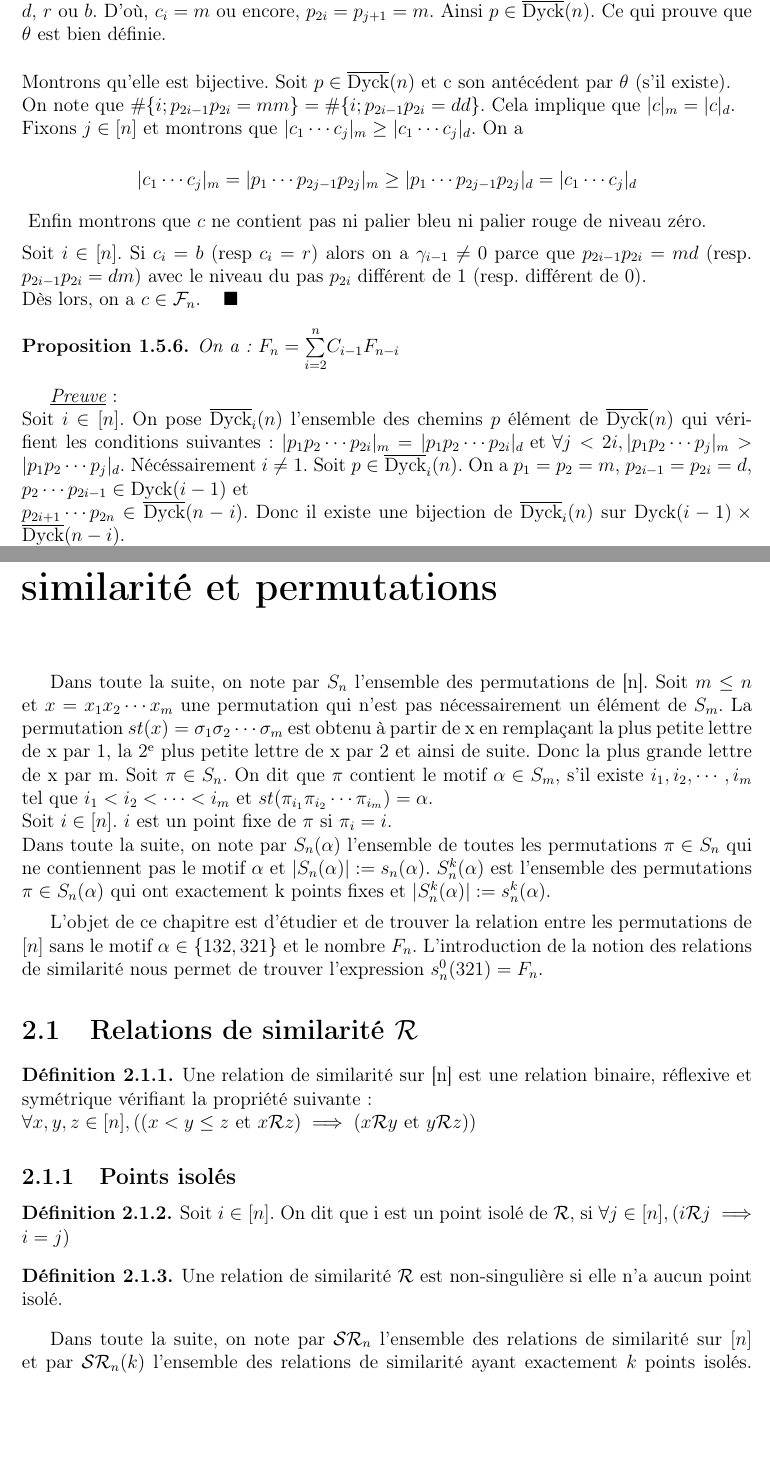
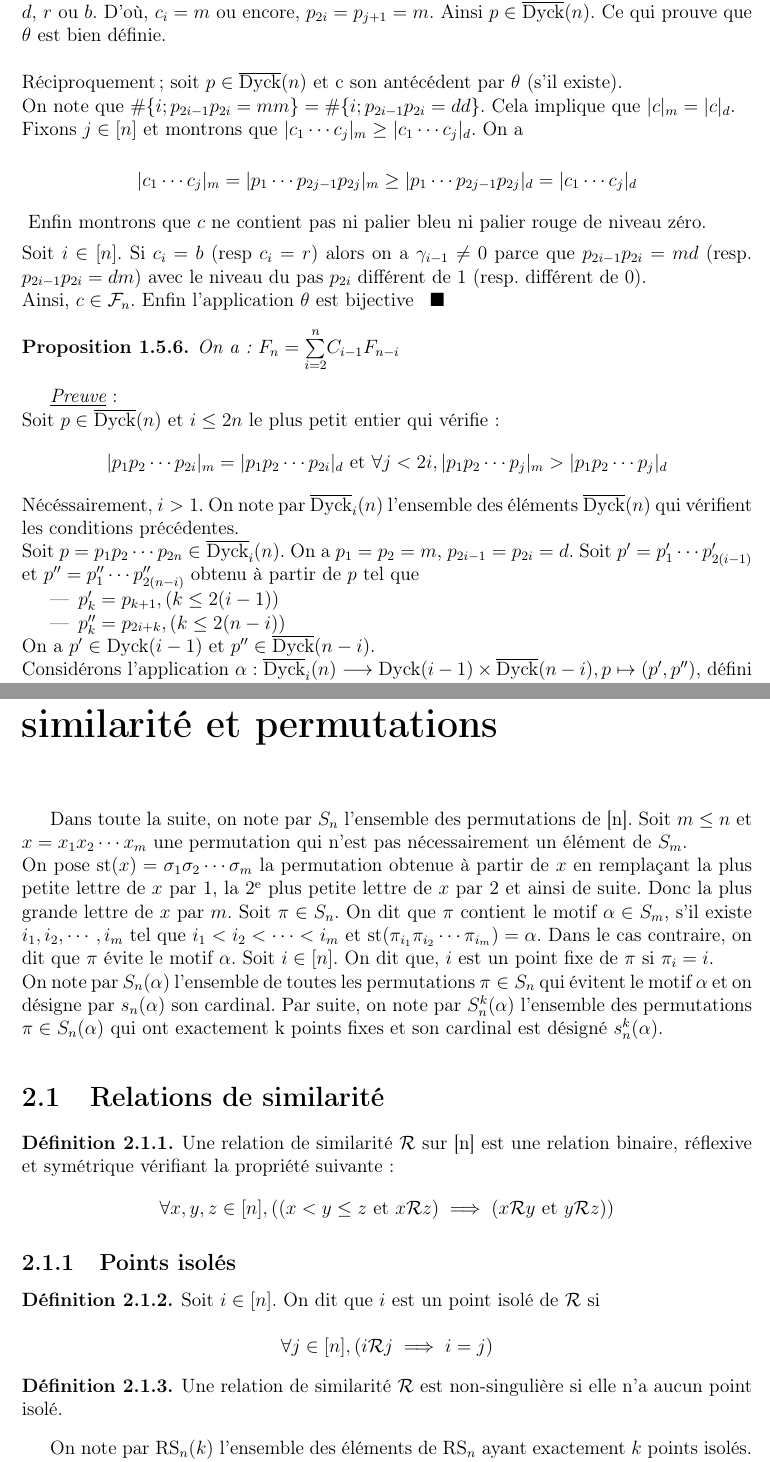
Before and after one commit to GandhiAndrianarivony/Memoire-Combinatoire-v2, a LaTeX document (main.tex, which reads chapters/Nombres de Fine et Fraction continues.tex, chapters/Nombres de Fine, relation similarité et permutations.tex): two parts of pages 13 and 14 of 48 before the commit and two parts of pages 13 and 15 of 48 after it, joined at a grey line, cut so that both start at the same text, the shorter picture padded with empty space. Compiled offline with pdfLaTeX.

Commit message:
Check chap 2

```diff
--- a/chapters/Nombres de Fine et Fraction continues.tex
+++ b/chapters/Nombres de Fine et Fraction continues.tex
@@ -459,7 +458,7 @@ D'autre part, soit $j$ tel que $p_{j}=m \text{ et } \gamma_{j-1}=0$. Nécéssair
 	c_{1} \cdots c_{i-1}|_{m} = |c_{1} \cdots c_{i-1}|_{d}$. Comme $c$ est un élément $
 	\mathcal{F}_{n}$, alors $c_{i}$ ne peut pas être égal à $d$, $r$ ou $b$. D'où, $c_{i}=m$
 ou encore, $p_{2i}=p_{j+1}=m$. Ainsi $p\in \overline{\text{Dyck}}(n) $. Ce qui prouve que $\theta$ est bien définie.\vspace{15pt}\\
-Montrons qu'elle est bijective. Soit $p\in \overline{\text{Dyck}}(n) $ et c son antécédent par $\theta$	(s'il existe).\\ On note que $\#\{i; p_{2i-1}p_{2i}=mm\} = \#\{i; p_{2i-1}p_{2i}=dd\}$. Cela implique que $|c|_{m} = |c|_{d}$.\\
+Réciproquement; soit $p\in \overline{\text{Dyck}}(n) $ et c son antécédent par $\theta$	(s'il existe).\\ On note que $\#\{i; p_{2i-1}p_{2i}=mm\} = \#\{i; p_{2i-1}p_{2i}=dd\}$. Cela implique que $|c|_{m} = |c|_{d}$.\\
 Fixons $j\in [n]$ et montrons que $| c_{1}\cdots c_{j} |_{m}\geq | c_{1}\cdots c_{j} |_{d}$. On a \vspace{5pt}
 \[
 	| c_{1}\cdots c_{j} |_{m} = |  p_{1}\cdots p_{2j-1}p_{2j} |_{m} \geq | p_{1}\cdots p_{2j-1}p_{2j} |_{d} = | c_{1}\cdots c_{j} |_{d}
@@ -469,16 +468,19 @@ Fixons $j\in [n]$ et montrons que $| c_{1}\cdots c_{j} |_{m}\geq | c_{1}\cdots c
 % On en déduit  $\#\{i; i\leq j \text{ tel que  } p_{2i-1}p_{2i}=mm\} \geq \#\{i; i \leq j \text{ tel que } p_{2i-1}p_{2i}=dd\}$ ou encore $|c_{1}\cdots c_{j}|_{m} \geq |c_{1}\cdots c_{j}|_{d} $
 Enfin montrons que $c$ ne contient pas ni palier bleu ni palier rouge de niveau zéro. \\
 Soit $i\in [n]$. Si $c_{i}=b$ (resp $c_{i}=r$) alors on a $\gamma_{i-1}\neq 0$ parce que $p_{2i-1}p_{2i}=md$ (resp. $p_{2i-1}p_{2i}=dm$) avec le niveau du pas $p_{2i}$ différent de $1$ (resp. différent de 0).\\
-Dès lors, on a $c\in \mathcal{F}_{n}$. \hspace{10pt}$\blacksquare$
+Ainsi, $c\in \mathcal{F}_{n}$. Enfin l'application $\theta$ est bijective\hspace{10pt}$\blacksquare$
 \begin{proposition}
 	On a: $ F_{n} = \underset{i=2}{\overset{n}{\sum}}C_{i-1}F_{n-i} $
 \end{proposition}
 $\underline{\textit{Preuve}}$:\\
-Soit $i\in [n]$. On pose $\overline{\text{Dyck}}_{i}(n)$ l'ensemble des chemins $p$ élément de $\overline{\text{Dyck}}(n)$ qui vérifient les conditions suivantes:
-$|p_{1}p_{2}\cdots p_{2i}|_{m} = |p_{1}p_{2}\cdots p_{2i}|_{d} \text{ et } \forall j<2i,
-	|p_{1}p_{2}\cdots p_{j}|_{m}>|p_{1}p_{2}\cdots p_{j}|_{d}$. Nécéssairement $i\neq 1$. Soit $p \in \overline{\text{Dyck}}_{i}(n)$.
-On a $p_{1} = p_{2} = m$,  $p_{2i-1} = p_{2i} = d$, $p_{2}\cdots p_{2i-1} \in \text{Dyck}(i-1) $ et \\ $p_{2i+1} \cdots p_{2n} \in \overline{\text{Dyck}}(n-i)$. Donc il existe une bijection de $\overline{\text{Dyck}}_{i}(n)$ sur $ \text{Dyck}(i-1) \times
-	\overline{\text{Dyck}}(n-i)$.\\
-De plus $\underset{i=2}{\overset{n}{\bigcup}}\overline{\text{Dyck}}_{i}(n) = \overline{\text{Dyck}}
-	(n)$. En
-utilisant la \Cref{bij-DyckBar}, on a le résultat. \hspace{10pt} $\blacksquare$.
+% =================================================================================================
+Soit $p \in  \overline{\text{Dyck}}(n)$ et $i \leq 2n$ le plus petit entier qui vérifie:
+$$|p_{1}p_{2}\cdots p_{2i}|_{m} = |p_{1}p_{2}\cdots p_{2i}|_{d} \text{ et } \forall j<2i, |p_{1}p_{2}\cdots p_{j}|_{m}>|p_{1}p_{2}\cdots p_{j}|_{d}$$
+Nécéssairement, $i > 1$. On note par $\overline{\text{Dyck}}_{i}(n)$ l'ensemble des éléments $\overline{\text{Dyck}}(n)$ qui vérifient les conditions précédentes. \\
+Soit $p=p_{1}p_{2}\cdots p_{2n} \in \overline{\text{Dyck}}_{i}(n)$. On a $p_{1} = p_{2} = m$,  $p_{2i-1} = p_{2i} = d$. Soit $p'=p'_{1}\cdots p'_{2(i-1)}$ et $p''=p''_{1} \cdots p''_{2(n-i)}$ obtenu à partir de $p$ tel que
+\begin{itemize}
+	\item $p'_{k}=p_{k+1}, (k\leq 2(i-1))$
+	\item $p''_{k}=p_{2i+k}, (k\leq 2(n-i))$
+\end{itemize}
+On a $p'\in \text{Dyck}(i-1) $ et  $p'' \in \overline{\text{Dyck}}(n-i)$. \\
+Considérons l'application $\alpha: \overline{\text{Dyck}}_{i}(n) \longrightarrow \text{Dyck}(i-1) \times \overline{\text{Dyck}}(n-i), p \mapsto (p', p'')$, défini par la transformation ci-dessus. On voit que $\alpha$ est une application bijective.\newpage
--- a/chapters/Nombres de Fine, relation similarité et permutations.tex
+++ b/chapters/Nombres de Fine, relation similarité et permutations.tex
@@ -1,29 +1,24 @@
 \chapter{Nombres de Fine, relations de similarité et permutations}
-Dans toute la suite, on note par $S_{n}$ l'ensemble des permutations de [n]. Soit $m\leq n$ et $x =
-	x_{1}x_{2}\cdots x_{m} $ une permutation qui n'est pas nécessairement un élément de $ S_{m} $. La
-permutation $st(x) = \sigma_{1}\sigma_{2}\cdots \sigma_{m}$ est obtenu à partir de x en remplaçant
-la plus petite lettre de x par 1, la $2\textsuperscript{e}$ plus petite lettre de x par 2 et ainsi
-de suite. Donc la plus grande lettre de x par m. Soit $\pi \in S_{n}$. On dit que $\pi $ contient le
+Dans toute la suite, on note par $S_{n}$ l'ensemble des permutations de [n]. Soit $m\leq n$ et $x = x_{1}x_{2}\cdots x_{m} $ une permutation qui n'est pas nécessairement un élément de $ S_{m} $.\\ On pose $\text{st}(x) = \sigma_{1}\sigma_{2}\cdots \sigma_{m}$ la permutation obtenue à partir de $x$ en remplaçant
+la plus petite lettre de $x$ par 1, la $2\textsuperscript{e}$ plus petite lettre de $x$ par 2 et ainsi
+de suite. Donc la plus grande lettre de $x$ par $m$. Soit $\pi \in S_{n}$. On dit que $\pi $ contient le
 motif $\alpha \in S_{m}$, s'il existe $i_{1},i_{2}, \cdots, i_{m}$ tel que $i_{1}<i_{2}< \cdots
-	<i_{m}$ et $st(\pi_{i_{1}}\pi_{i_{2}}\cdots \pi_{i_{m}})=\alpha$. \\
-Soit $i\in [n]$. $i$ est
-un point fixe de $\pi$ si $\pi_{i}=i$.\\Dans toute la suite, on note par  $S_{n}(\alpha)$ l'ensemble
-de toutes les permutations $\pi \in S_{n}$ qui ne contiennent pas le motif $\alpha$ et $|S_{n}(\alpha)|:= s_{n}(\alpha)$. $S_{n}^k(\alpha)$ est l'ensemble des permutations $\pi \in
-	S_{n}(\alpha)$ qui ont exactement k points fixes et $| S_{n}^{k}(\alpha) |:=s_{n}^{k}(\alpha)$.
+	<i_{m}$ et $\text{st}(\pi_{i_{1}}\pi_{i_{2}}\cdots \pi_{i_{m}})=\alpha$. Dans le cas contraire, on dit que $\pi$ évite le motif $\alpha$.
+Soit $i\in [n]$. On dit que, $i$ est un point fixe de $\pi$ si $\pi_{i}=i$.\\ On note par  $S_{n}(\alpha)$ l'ensemble
+de toutes les permutations $\pi \in S_{n}$ qui évitent le motif $\alpha$ et on désigne par $s_{n}(\alpha)$ son cardinal. Par suite, on note par $S_{n}^k(\alpha)$ l'ensemble des permutations $\pi \in S_{n}(\alpha)$ qui ont exactement k points fixes et son cardinal est désigné $s_{n}^{k}(\alpha)$.
 \vspace{5pt}
 
-L'objet de ce chapitre est d'étudier et de trouver la relation entre les permutations de $[n]$ sans
-le motif $\alpha \in \{132, 321\}$ et le nombre $F_{n}$. L'introduction de la notion des relations
-de similarité nous permet de trouver l'expression $s_{n}^{0}(321) = F_{n}$.
+% Ce chapitre se focalise sur la relation entre les permutations de $[n]$ évitant le motif $\alpha \in \{132, 321\}$ et le nombre $F_{n}$. L'introduction de la notion des relations
+% de similarité nous permet de trouver l'expression $s_{n}^{0}(321) = F_{n}$.
 
-\section{Relations de similarité $\mathcal{R}$}
+\section{Relations de similarité }
 %Dans toute la suite la relation $\mathcal{R}$ est définie sur l'ensemble $[n]$
 \begin{definition}
 	\begin{rm}
-		Une relation de similarité sur [n] est une relation binaire, réflexive et symétrique
-		vérifiant la propriété suivante:\\
-		$\forall x, y, z \in [n], \left((x<y\leq z \text{ et } x\mathcal{R}z) \implies
-			(x\mathcal{R}y \text{ et } y\mathcal{R}z)\right) $
+		Une relation de similarité $\mathcal{R}$ sur [n] est une relation binaire, réflexive et symétrique
+		vérifiant la propriété suivante:
+		$$\forall x, y, z \in [n], \left((x<y\leq z \text{ et } x\mathcal{R}z) \implies
+			(x\mathcal{R}y \text{ et } y\mathcal{R}z)\right) $$
 	\end{rm}
 \end{definition}
 
@@ -42,10 +37,10 @@ de similarité nous permet de trouver l'expression $s_{n}^{0}(321) = F_{n}$.
 		isolé.
 	\end{rm}
 \end{definition}
-Dans toute la suite, on note par $ \mathcal{SR}_{n} $ l'ensemble des relations de similarité sur
-$ [n] $ et par $\mathcal{SR}_{n}(k)$ l'ensemble des relations de similarité ayant exactement $k$ points isolés.
-On pose par $Sim_{n}$ l'ensemble des n-uples $(r_{1},\cdots, r_{n})$ d'entiers tel que $\forall i\leq n,
-	0\leq r_{i} \leq i-1 \text{ et }  r_{i+1}\leq r_{i}+1 \text{ si } i<n $
+% Dans toute la suite, on note par $ \text{RS}_{n} $ l'ensemble des relations de similarité sur $ [n] $ et
+On note par $\text{RS}_{n}(k)$ l'ensemble des éléments de $\text{RS}_{n}$ ayant exactement $k$ points isolés.
+On note par $\text{Sim}_{n}$ l'ensemble des mots $r_{1} r_{2}\cdots, r_{n}$ avec les $r_{i}\in\mathbb{N}$ et tel que \\
+$\forall i\leq n, 0\leq r_{i} \leq i-1 \text{ et }  r_{i+1}\leq r_{i}+1 \text{ si } i<n $
 \newpage
 
 \begin{proposition} \label{Phi_bijection} \text{ }\\
```
Also changed, not shown: main.pdf, chapters/Nombres de Fine et Fraction continues.tex (26 more changed lines), chapters/Nombres de Fine, relation similarité et permutations.tex (14 more changed lines).
